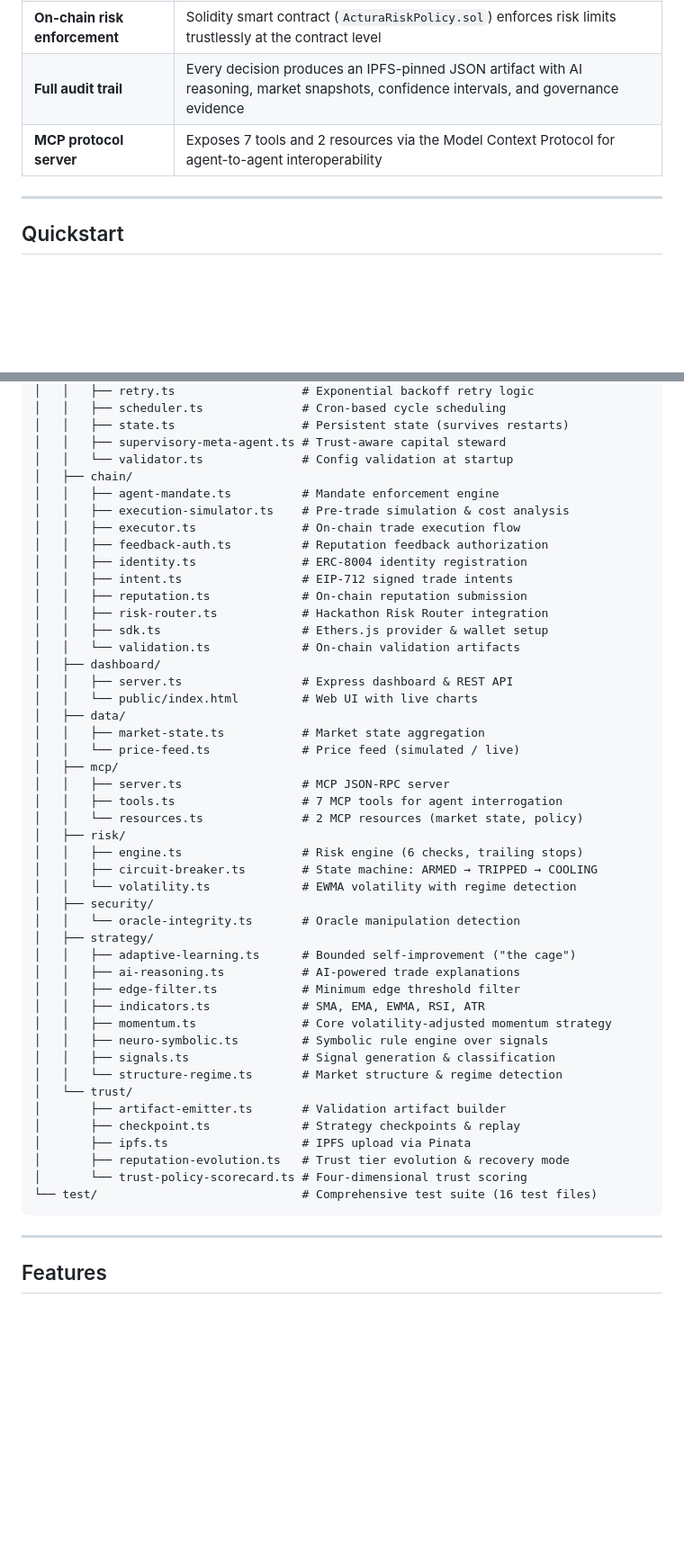
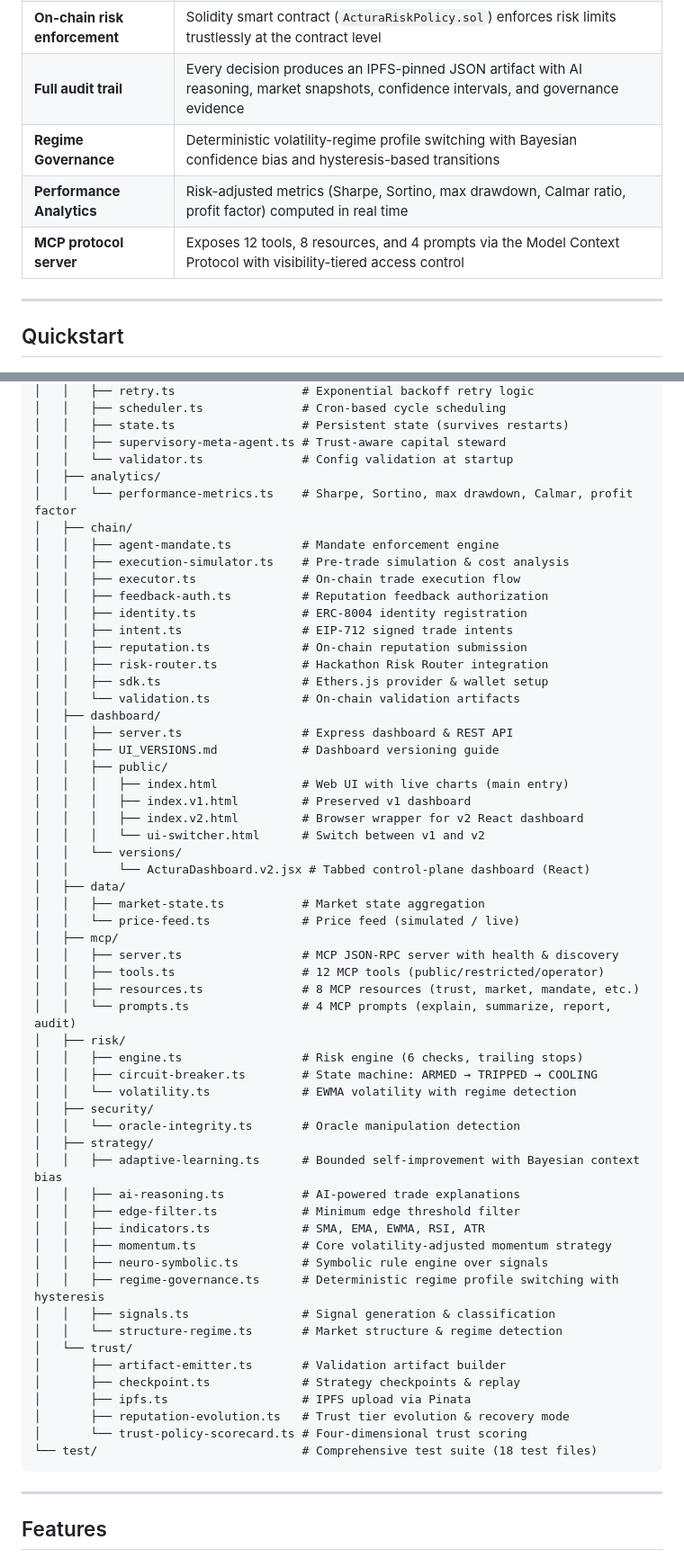
Before and after one commit to othnielObasi/actura-gacr-agent, a Markdown page: README.md, 2 parts joined by grey strips. Shown at 90% size. GitHub-like rendering; blank space fills up the shorter version.

````diff
--- a/README.md
+++ b/README.md
@@ -29,7 +29,9 @@ Unlike conventional trading bots, Actura produces a **complete audit trail** for
 | **Capital Trust Ladder** | Dynamic capital allocation based on earned trust tier (probation → limited → standard → elevated → elite) |
 | **On-chain risk enforcement** | Solidity smart contract (`ActuraRiskPolicy.sol`) enforces risk limits trustlessly at the contract level |
 | **Full audit trail** | Every decision produces an IPFS-pinned JSON artifact with AI reasoning, market snapshots, confidence intervals, and governance evidence |
-| **MCP protocol server** | Exposes 7 tools and 2 resources via the Model Context Protocol for agent-to-agent interoperability |
+| **Regime Governance** | Deterministic volatility-regime profile switching with Bayesian confidence bias and hysteresis-based transitions |
+| **Performance Analytics** | Risk-adjusted metrics (Sharpe, Sortino, max drawdown, Calmar ratio, profit factor) computed in real time |
+| **MCP protocol server** | Exposes 12 tools, 8 resources, and 4 prompts via the Model Context Protocol with visibility-tiered access control |
 
 ---
 
@@ -199,6 +204,8 @@ actura-gacr-agent/
 │   │   ├── state.ts                  # Persistent state (survives restarts)
 │   │   ├── supervisory-meta-agent.ts # Trust-aware capital steward
 │   │   └── validator.ts              # Config validation at startup
+│   ├── analytics/
+│   │   └── performance-metrics.ts    # Sharpe, Sortino, max drawdown, Calmar, profit factor
 │   ├── chain/
 │   │   ├── agent-mandate.ts          # Mandate enforcement engine
 │   │   ├── execution-simulator.ts    # Pre-trade simulation & cost analysis
@@ -212,14 +219,22 @@ actura-gacr-agent/
 │   │   └── validation.ts             # On-chain validation artifacts
 │   ├── dashboard/
 │   │   ├── server.ts                 # Express dashboard & REST API
-│   │   └── public/index.html         # Web UI with live charts
+│   │   ├── UI_VERSIONS.md            # Dashboard versioning guide
+│   │   ├── public/
+│   │   │   ├── index.html            # Web UI with live charts (main entry)
+│   │   │   ├── index.v1.html         # Preserved v1 dashboard
+│   │   │   ├── index.v2.html         # Browser wrapper for v2 React dashboard
+│   │   │   └── ui-switcher.html      # Switch between v1 and v2
+│   │   └── versions/
+│   │       └── ActuraDashboard.v2.jsx # Tabbed control-plane dashboard (React)
 │   ├── data/
 │   │   ├── market-state.ts           # Market state aggregation
 │   │   └── price-feed.ts             # Price feed (simulated / live)
 │   ├── mcp/
-│   │   ├── server.ts                 # MCP JSON-RPC server
-│   │   ├── tools.ts                  # 7 MCP tools for agent interrogation
-│   │   └── resources.ts              # 2 MCP resources (market state, policy)
+│   │   ├── server.ts                 # MCP JSON-RPC server with health & discovery
+│   │   ├── tools.ts                  # 12 MCP tools (public/restricted/operator)
+│   │   ├── resources.ts              # 8 MCP resources (trust, market, mandate, etc.)
+│   │   └── prompts.ts                # 4 MCP prompts (explain, summarize, report, audit)
 │   ├── risk/
 │   │   ├── engine.ts                 # Risk engine (6 checks, trailing stops)
 │   │   ├── circuit-breaker.ts        # State machine: ARMED → TRIPPED → COOLING
@@ -227,12 +242,13 @@ actura-gacr-agent/
 │   ├── security/
 │   │   └── oracle-integrity.ts       # Oracle manipulation detection
 │   ├── strategy/
-│   │   ├── adaptive-learning.ts      # Bounded self-improvement ("the cage")
+│   │   ├── adaptive-learning.ts      # Bounded self-improvement with Bayesian context bias
 │   │   ├── ai-reasoning.ts           # AI-powered trade explanations
 │   │   ├── edge-filter.ts            # Minimum edge threshold filter
 │   │   ├── indicators.ts             # SMA, EMA, EWMA, RSI, ATR
 │   │   ├── momentum.ts               # Core volatility-adjusted momentum strategy
 │   │   ├── neuro-symbolic.ts         # Symbolic rule engine over signals
+│   │   ├── regime-governance.ts      # Deterministic regime profile switching with hysteresis
 │   │   ├── signals.ts                # Signal generation & classification
 │   │   └── structure-regime.ts       # Market structure & regime detection
 │   └── trust/
@@ -241,7 +257,7 @@ actura-gacr-agent/
 │       ├── ipfs.ts                   # IPFS upload via Pinata
 │       ├── reputation-evolution.ts   # Trust tier evolution & recovery mode
 │       └── trust-policy-scorecard.ts # Four-dimensional trust scoring
-└── test/                             # Comprehensive test suite (16 test files)
+└── test/                             # Comprehensive test suite (18 test files)
 ```
 
 ---
````
Also changed, not shown: other parts of README.md (+73 -11 lines).
